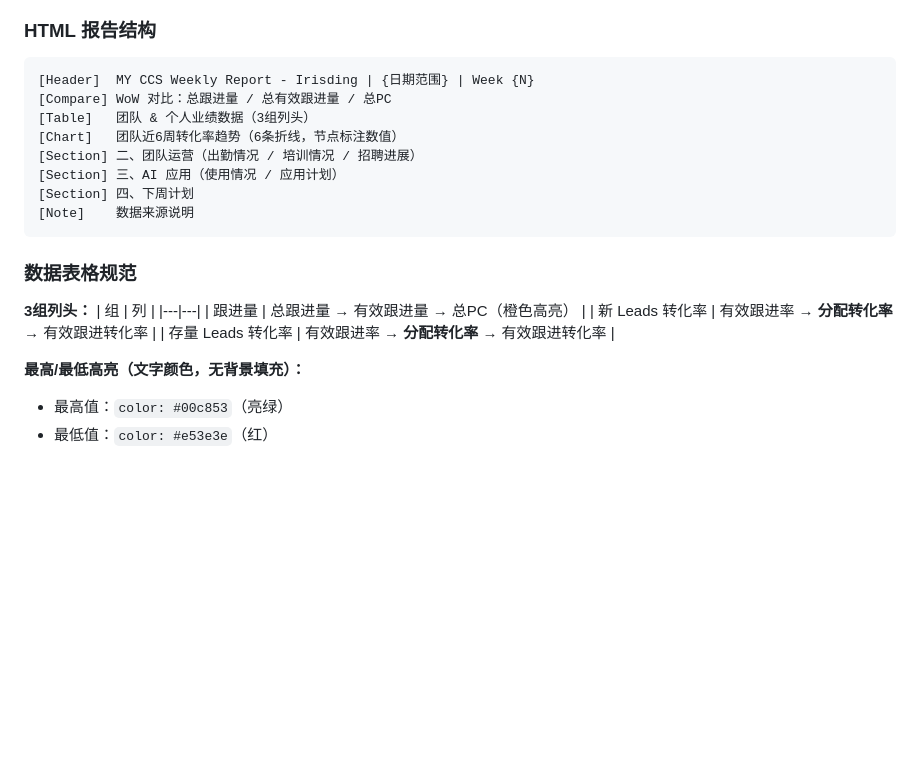
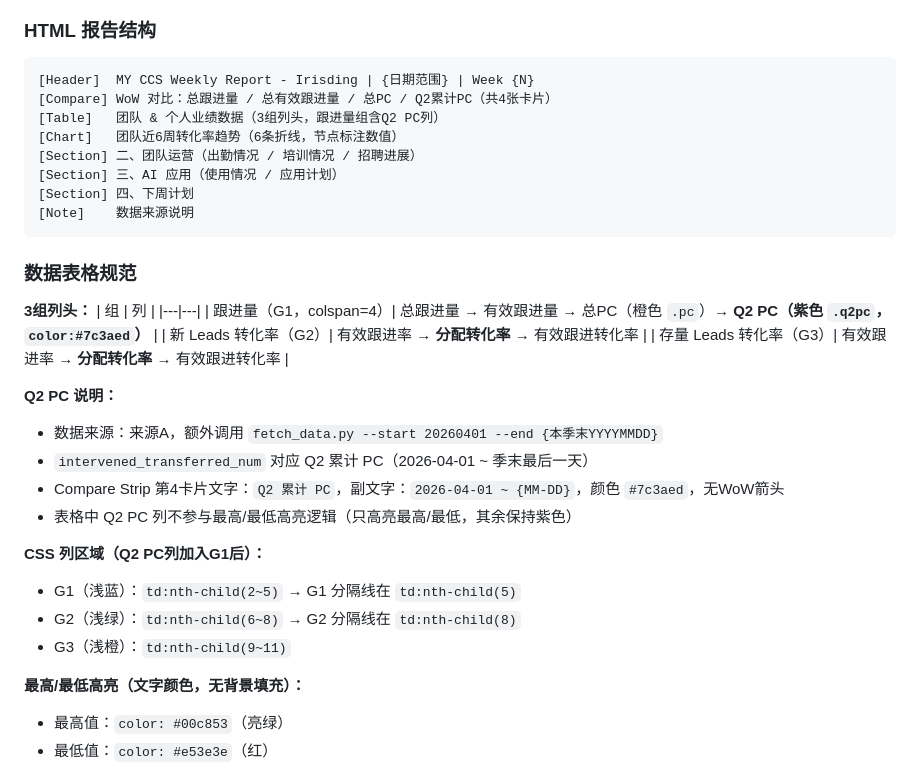
Before and after one commit to irisding001/MY-CCS-Weekly-report-, a Markdown page: SKILL.md, the part around one of its changes. Drawn GitHub-style; blank space fills up the shorter version.

````diff
--- a/SKILL.md
+++ b/SKILL.md
@@ -64,8 +64,8 @@ description: MY CCS 团队周报生成器。通过对话逐板块引导用户填
 
 ```
 [Header]  MY CCS Weekly Report - Irisding | {日期范围} | Week {N}
-[Compare] WoW 对比：总跟进量 / 总有效跟进量 / 总PC
-[Table]   团队 & 个人业绩数据（3组列头）
+[Compare] WoW 对比：总跟进量 / 总有效跟进量 / 总PC / Q2累计PC（共4张卡片）
+[Table]   团队 & 个人业绩数据（3组列头，跟进量组含Q2 PC列）
 [Chart]   团队近6周转化率趋势（6条折线，节点标注数值）
 [Section] 二、团队运营（出勤情况 / 培训情况 / 招聘进展）
 [Section] 三、AI 应用（使用情况 / 应用计划）
@@ -78,9 +78,20 @@ description: MY CCS 团队周报生成器。通过对话逐板块引导用户填
 **3组列头：**
 | 组 | 列 |
 |---|---|
-| 跟进量 | 总跟进量 → 有效跟进量 → 总PC（橙色高亮） |
-| 新 Leads 转化率 | 有效跟进率 → **分配转化率** → 有效跟进转化率 |
-| 存量 Leads 转化率 | 有效跟进率 → **分配转化率** → 有效跟进转化率 |
+| 跟进量（G1，colspan=4）| 总跟进量 → 有效跟进量 → 总PC（橙色 `.pc`）→ **Q2 PC（紫色 `.q2pc`，`color:#7c3aed`）** |
+| 新 Leads 转化率（G2）| 有效跟进率 → **分配转化率** → 有效跟进转化率 |
+| 存量 Leads 转化率（G3）| 有效跟进率 → **分配转化率** → 有效跟进转化率 |
+
+**Q2 PC 说明：**
+- 数据来源：来源A，额外调用 `fetch_data.py --start 20260401 --end {本季末YYYYMMDD}`
+- `intervened_transferred_num` 对应 Q2 累计 PC（2026-04-01 ~ 季末最后一天）
+- Compare Strip 第4卡片文字：`Q2 累计 PC`，副文字：`2026-04-01 ~ {MM-DD}`，颜色 `#7c3aed`，无WoW箭头
+- 表格中 Q2 PC 列不参与最高/最低高亮逻辑（只高亮最高/最低，其余保持紫色）
+
+**CSS 列区域（Q2 PC列加入G1后）：**
+- G1（浅蓝）：`td:nth-child(2~5)` → G1 分隔线在 `td:nth-child(5)`
+- G2（浅绿）：`td:nth-child(6~8)` → G2 分隔线在 `td:nth-child(8)`
+- G3（浅橙）：`td:nth-child(9~11)`
 
 **最高/最低高亮（文字颜色，无背景填充）：**
 - 最高值：`color: #00c853`（亮绿）
````
Also changed, not shown: other parts of SKILL.md (+56 -16 lines).
